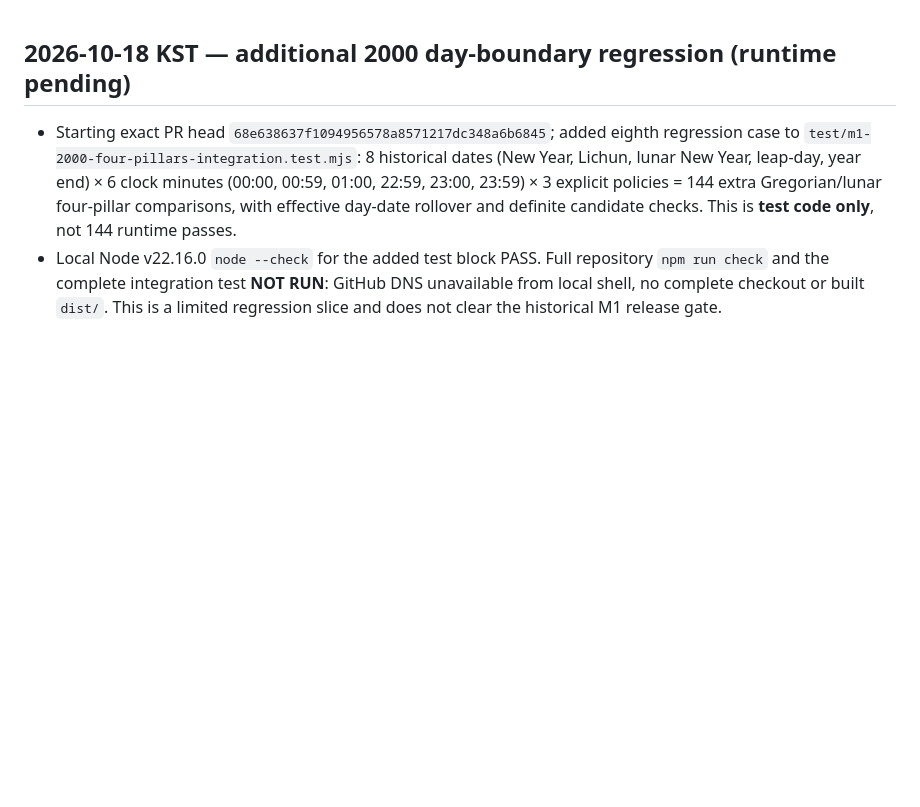
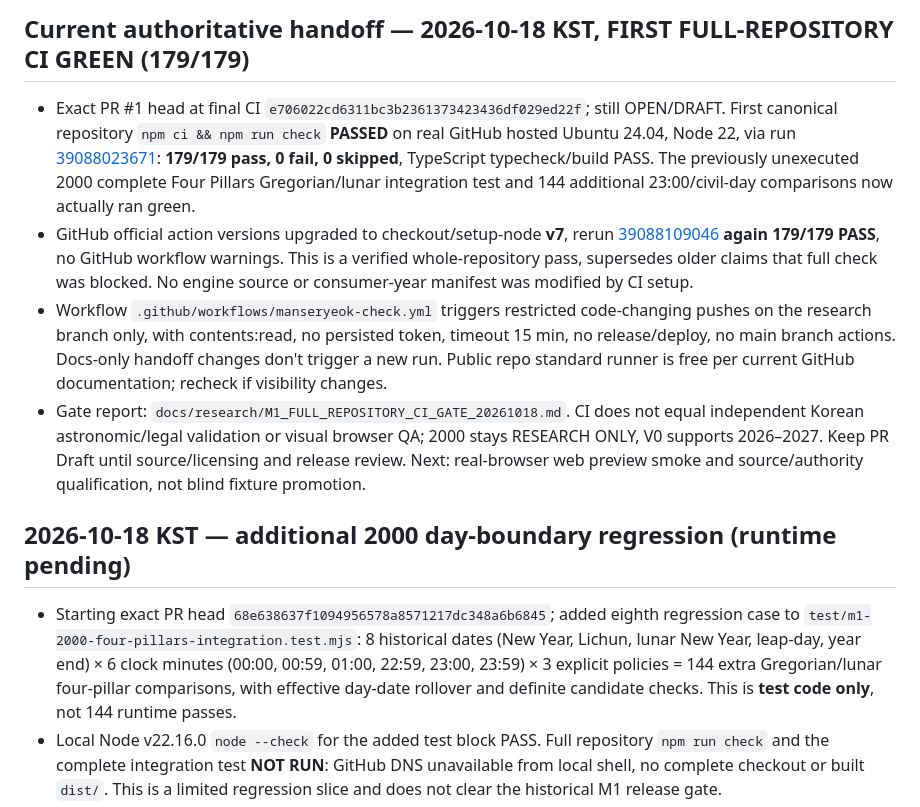
Before and after one commit to kwh01116-cmd/Manseryeok-engine, a Markdown page: docs/EXECUTION_HANDOFF.md, the part around the change. Drawn GitHub-style; blank space fills up the shorter version.

Commit message:
docs(m1): record canonical GitHub Actions 179-test green gate

```diff
--- a/docs/EXECUTION_HANDOFF.md
+++ b/docs/EXECUTION_HANDOFF.md
@@ -1,3 +1,9 @@
+## Current authoritative handoff — 2026-10-18 KST, FIRST FULL-REPOSITORY CI GREEN (179/179)
+- Exact PR #1 head at final CI `e706022cd6311bc3b2361373423436df029ed22f`; still OPEN/DRAFT. First canonical repository `npm ci && npm run check` **PASSED** on real GitHub hosted Ubuntu 24.04, Node 22, via run [39088023671](https://github.com/kwh01116-cmd/Manseryeok-engine/actions/runs/39088023671): **179/179 pass, 0 fail, 0 skipped**, TypeScript typecheck/build PASS. The previously unexecuted 2000 complete Four Pillars Gregorian/lunar integration test and 144 additional 23:00/civil-day comparisons now actually ran green.
+- GitHub official action versions upgraded to checkout/setup-node **v7**, rerun [39088109046](https://github.com/kwh01116-cmd/Manseryeok-engine/actions/runs/39088109046) **again 179/179 PASS**, no GitHub workflow warnings. This is a verified whole-repository pass, supersedes older claims that full check was blocked. No engine source or consumer-year manifest was modified by CI setup.
+- Workflow `.github/workflows/manseryeok-check.yml` triggers restricted code-changing pushes on the research branch only, with contents:read, no persisted token, timeout 15 min, no release/deploy, no main branch actions. Docs-only handoff changes don't trigger a new run. Public repo standard runner is free per current GitHub documentation; recheck if visibility changes.
+- Gate report: `docs/research/M1_FULL_REPOSITORY_CI_GATE_20261018.md`. CI does not equal independent Korean astronomic/legal validation or visual browser QA; 2000 stays RESEARCH ONLY, V0 supports 2026–2027. Keep PR Draft until source/licensing and release review. Next: real-browser web preview smoke and source/authority qualification, not blind fixture promotion.
+
 ## 2026-10-18 KST — additional 2000 day-boundary regression (runtime pending)
 - Starting exact PR head `68e638637f1094956578a8571217dc348a6b6845`; added eighth regression case to `test/m1-2000-four-pillars-integration.test.mjs`: 8 historical dates (New Year, Lichun, lunar New Year, leap-day, year end) × 6 clock minutes (00:00, 00:59, 01:00, 22:59, 23:00, 23:59) × 3 explicit policies = 144 extra Gregorian/lunar four-pillar comparisons, with effective day-date rollover and definite candidate checks. This is **test code only**, not 144 runtime passes.
 - Local Node v22.16.0 `node --check` for the added test block PASS. Full repository `npm run check` and the complete integration test **NOT RUN**: GitHub DNS unavailable from local shell, no complete checkout or built `dist/`. This is a limited regression slice and does not clear the historical M1 release gate.
```
Also changed, not shown: docs/research/M1_FULL_REPOSITORY_CI_GATE_20261018.md (added, +29 -0 lines).
